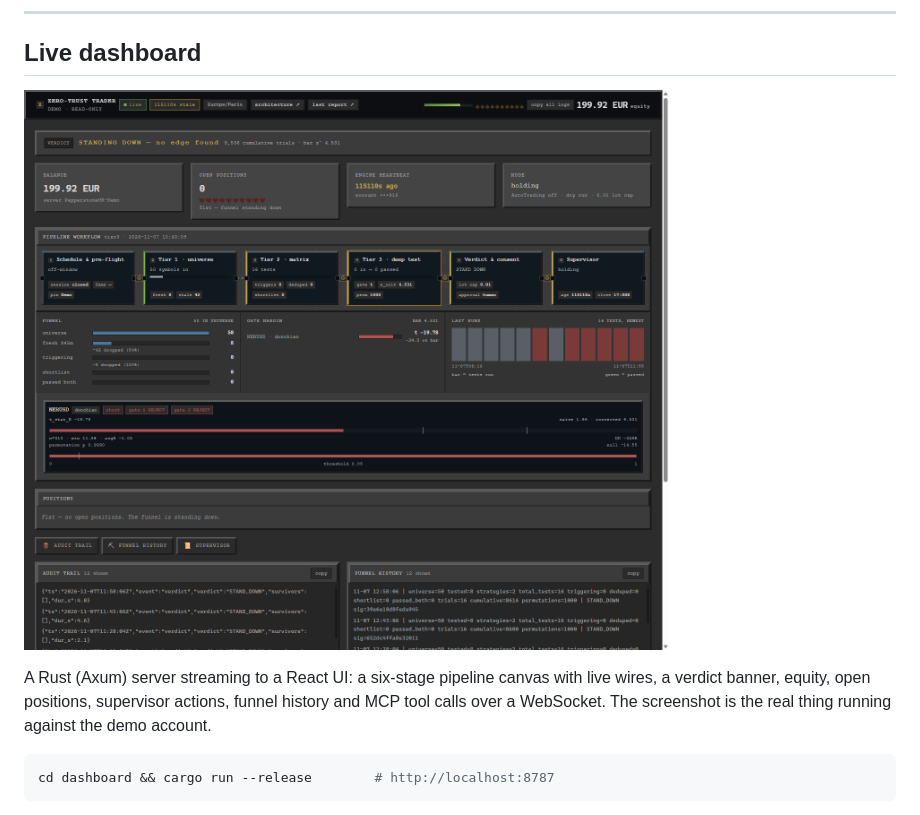
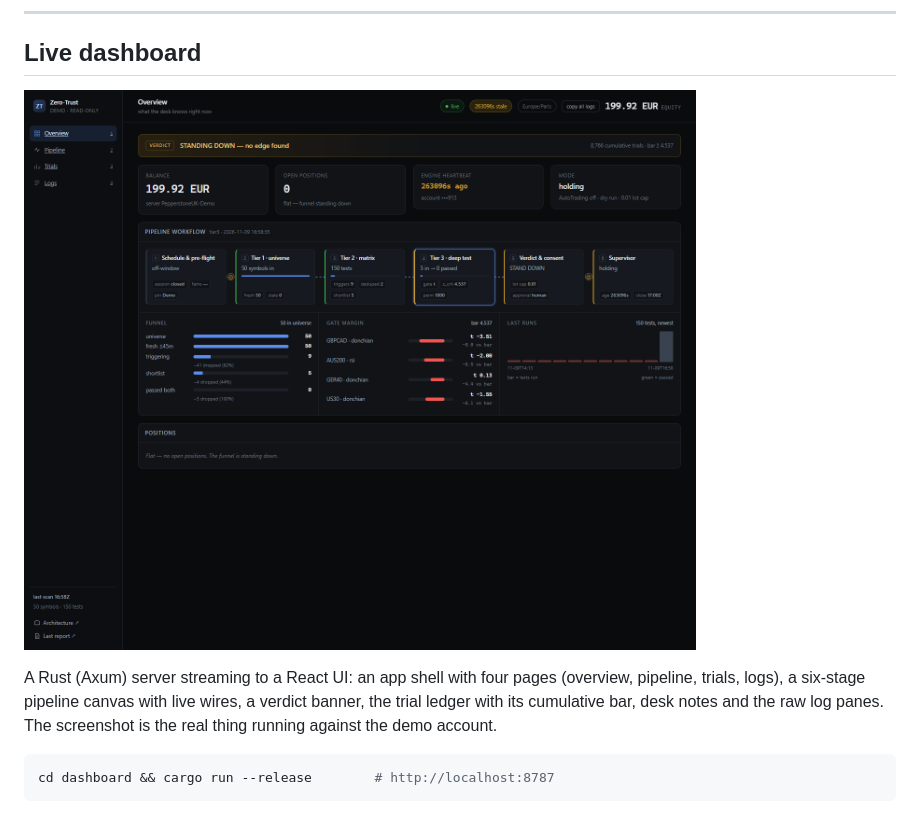
Before and after one commit to youcisla/Zero-Trust-Trader, a Markdown page: README.md, the part around the change. Rendered like a GitHub page; pictures changed too: docs/dashboard.png (added), docs/dashboard_minecraft.png (deleted).

````diff
--- a/README.md
+++ b/README.md
@@ -186,12 +186,13 @@ touching the terminal.
 
 ## Live dashboard
 
-![Zero-Trust Trader dashboard](docs/dashboard_minecraft.png)
+![Zero-Trust Trader dashboard](docs/dashboard.png)
 
-A Rust (Axum) server streaming to a React UI: a six-stage pipeline canvas with
-live wires, a verdict banner, equity, open positions, supervisor actions, funnel
-history and MCP tool calls over a WebSocket. The screenshot is the real thing
-running against the demo account.
+A Rust (Axum) server streaming to a React UI: an app shell with four pages
+(overview, pipeline, trials, logs), a six-stage pipeline canvas with live wires,
+a verdict banner, the trial ledger with its cumulative bar, desk notes and the
+raw log panes. The screenshot is the real thing running against the demo
+account.
 
 ```bash
 cd dashboard && cargo run --release        # http://localhost:8787
````
Also changed, not shown: AGENTS.md (+2 -2 lines), 3 other files.
